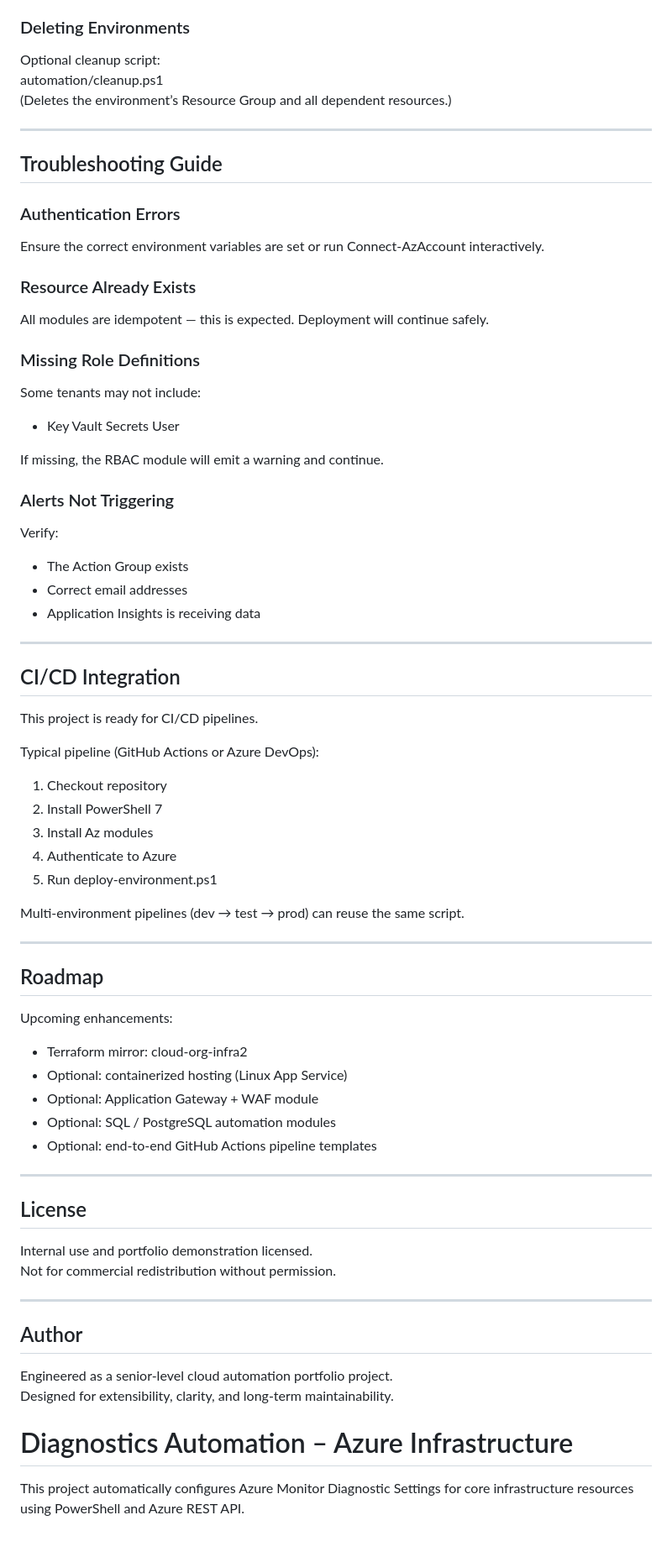
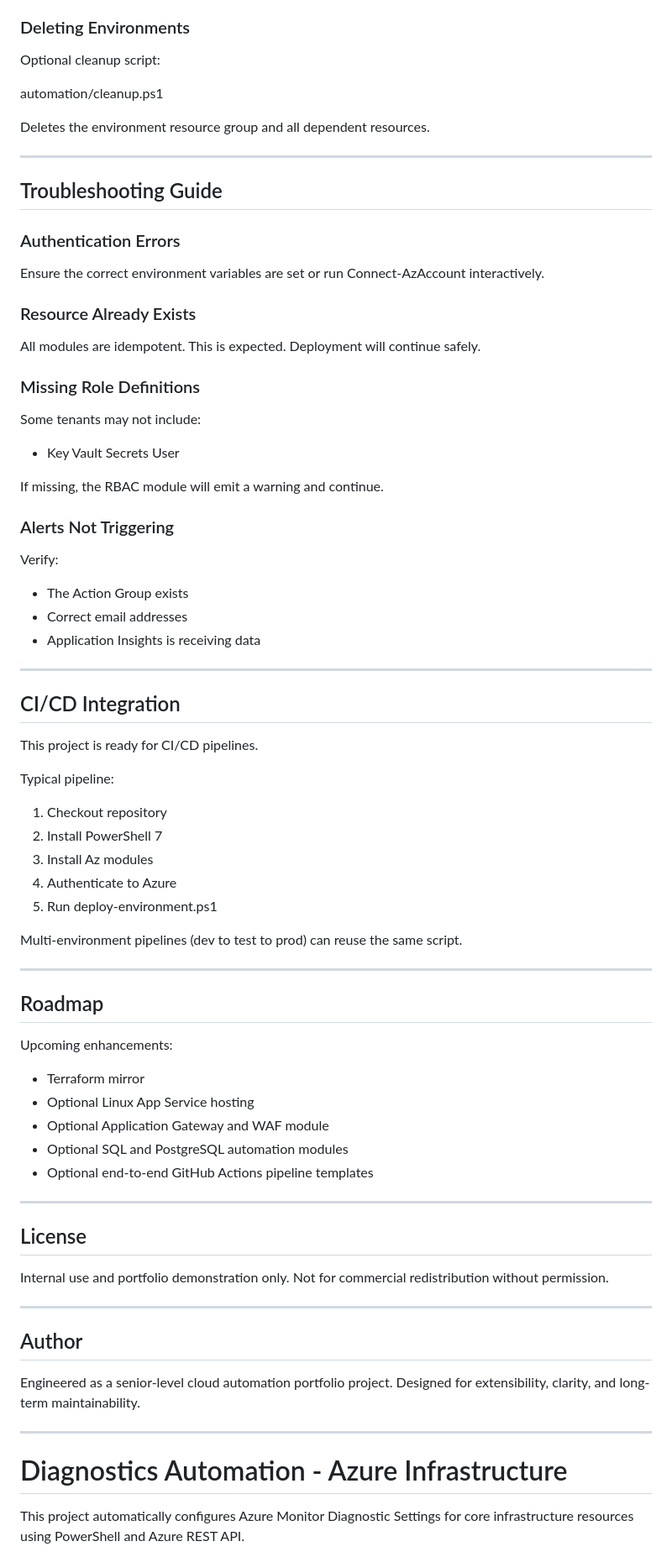
Before and after one commit to unfencedentity/cloud-org-infra, a Markdown page: README.md, the part around the change printed below. Shown: that part at 84% size. Drawn GitHub-style.

```diff
--- a/README.md
+++ b/README.md
@@ -193,27 +195,35 @@ New modules follow the same pattern:
 ### Deleting Environments
 
 Optional cleanup script:
+
 automation/cleanup.ps1
-(Deletes the environment’s Resource Group and all dependent resources.)
+
+Deletes the environment resource group and all dependent resources.
 
 ---
 
 ## Troubleshooting Guide
 
 ### Authentication Errors
+
 Ensure the correct environment variables are set or run Connect-AzAccount interactively.
 
 ### Resource Already Exists
-All modules are idempotent — this is expected. Deployment will continue safely.
+
+All modules are idempotent. This is expected. Deployment will continue safely.
 
 ### Missing Role Definitions
+
 Some tenants may not include:
+
 - Key Vault Secrets User
 
 If missing, the RBAC module will emit a warning and continue.
 
 ### Alerts Not Triggering
+
 Verify:
+
 - The Action Group exists
 - Correct email addresses
 - Application Insights is receiving data
@@ -224,7 +234,7 @@ Verify:
 
 This project is ready for CI/CD pipelines.
 
-Typical pipeline (GitHub Actions or Azure DevOps):
+Typical pipeline:
 
 1. Checkout repository
 2. Install PowerShell 7
@@ -232,7 +242,7 @@ Typical pipeline (GitHub Actions or Azure DevOps):
 4. Authenticate to Azure
 5. Run deploy-environment.ps1
 
-Multi-environment pipelines (dev → test → prod) can reuse the same script.
+Multi-environment pipelines (dev to test to prod) can reuse the same script.
 
 ---
 
@@ -240,17 +250,17 @@ Multi-environment pipelines (dev → test → prod) can reuse the same script.
 
 Upcoming enhancements:
 
-- Terraform mirror: cloud-org-infra2
-- Optional: containerized hosting (Linux App Service)
-- Optional: Application Gateway + WAF module
-- Optional: SQL / PostgreSQL automation modules
-- Optional: end-to-end GitHub Actions pipeline templates
+- Terraform mirror
+- Optional Linux App Service hosting
+- Optional Application Gateway and WAF module
+- Optional SQL and PostgreSQL automation modules
+- Optional end-to-end GitHub Actions pipeline templates
 
 ---
 
 ## License
 
-Internal use and portfolio demonstration licensed.
+Internal use and portfolio demonstration only.
 Not for commercial redistribution without permission.
 
 ---
@@ -260,8 +270,9 @@ Not for commercial redistribution without permission.
 Engineered as a senior-level cloud automation portfolio project.
 Designed for extensibility, clarity, and long-term maintainability.
 
+---
 
-# Diagnostics Automation – Azure Infrastructure
+# Diagnostics Automation - Azure Infrastructure
 
 This project automatically configures Azure Monitor Diagnostic Settings for core infrastructure resources using PowerShell and Azure REST API.
 
```
Also changed, not shown: other parts of README.md (+44 -37 lines).
